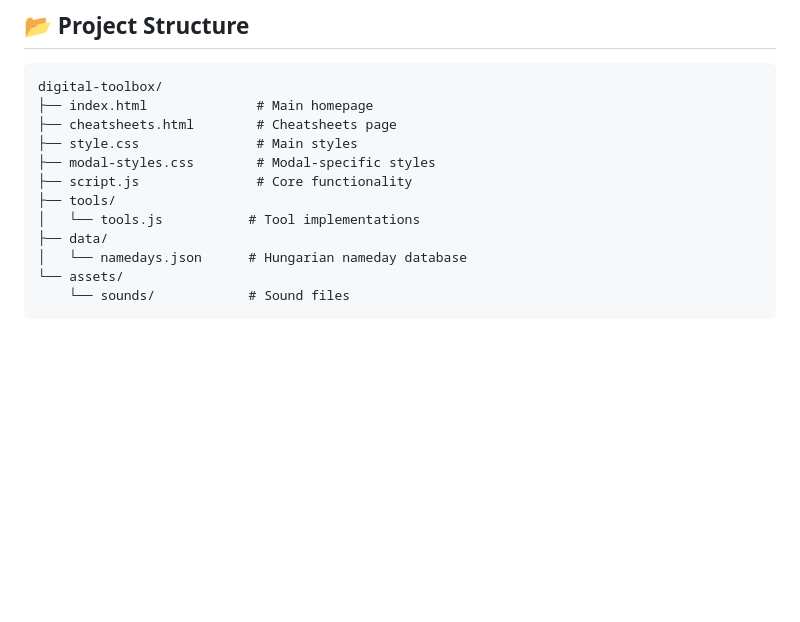
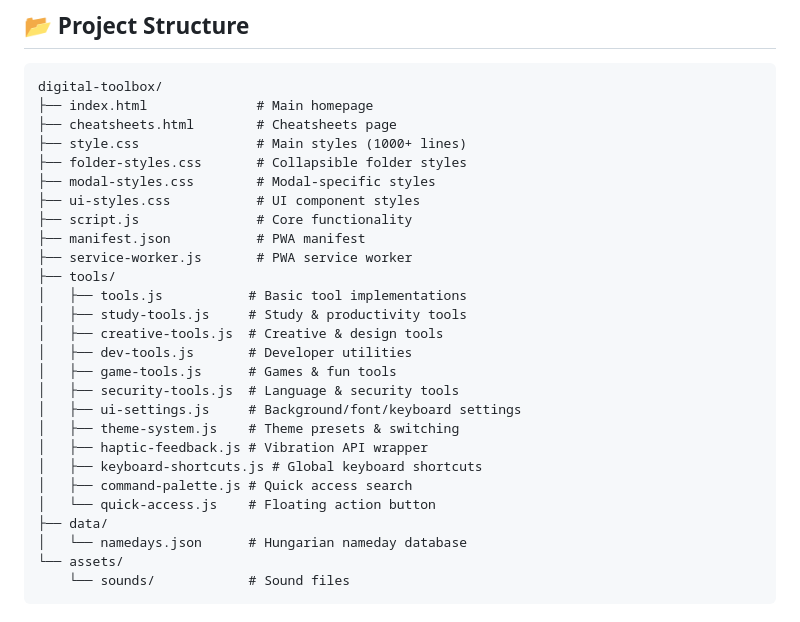
Before and after one commit to marktremmel/digital-toolbox, a Markdown page: README.md, the part around one of its changes. Rendered like a GitHub page; blank space fills up the shorter version.

```diff
--- a/README.md
+++ b/README.md
@@ -74,11 +89,26 @@ Quick steps:
 digital-toolbox/
 ├── index.html              # Main homepage
 ├── cheatsheets.html        # Cheatsheets page
-├── style.css               # Main styles
+├── style.css               # Main styles (1000+ lines)
+├── folder-styles.css       # Collapsible folder styles
 ├── modal-styles.css        # Modal-specific styles
+├── ui-styles.css           # UI component styles
 ├── script.js               # Core functionality
+├── manifest.json           # PWA manifest
+├── service-worker.js       # PWA service worker
 ├── tools/
-│   └── tools.js           # Tool implementations
+│   ├── tools.js           # Basic tool implementations
+│   ├── study-tools.js     # Study & productivity tools
+│   ├── creative-tools.js  # Creative & design tools
+│   ├── dev-tools.js       # Developer utilities
+│   ├── game-tools.js      # Games & fun tools
+│   ├── security-tools.js  # Language & security tools
+│   ├── ui-settings.js     # Background/font/keyboard settings
+│   ├── theme-system.js    # Theme presets & switching
+│   ├── haptic-feedback.js # Vibration API wrapper
+│   ├── keyboard-shortcuts.js # Global keyboard shortcuts
+│   ├── command-palette.js # Quick access search
+│   └── quick-access.js    # Floating action button
 ├── data/
 │   └── namedays.json      # Hungarian nameday database
 └── assets/
```
Also changed, not shown: other parts of README.md (+42 -27 lines).
